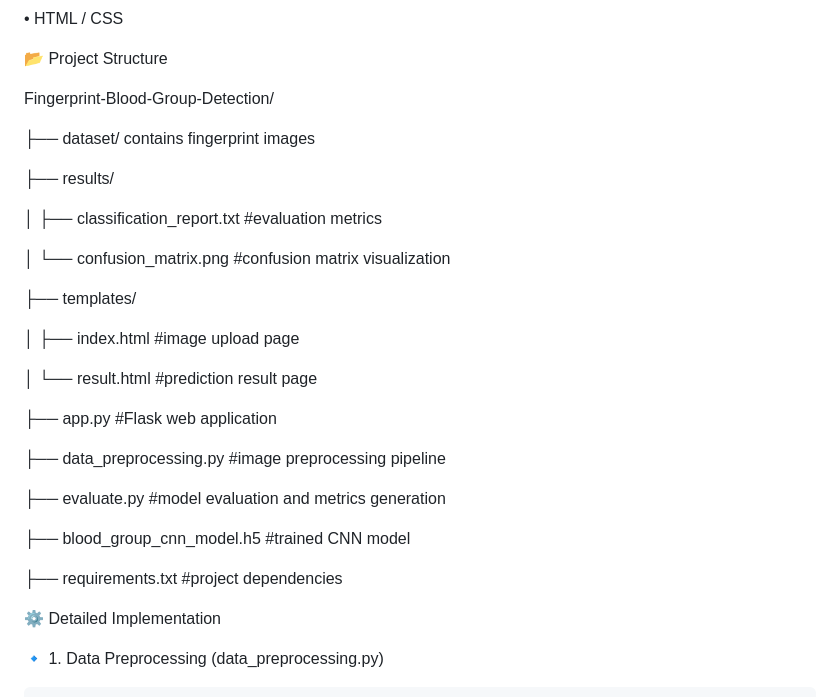
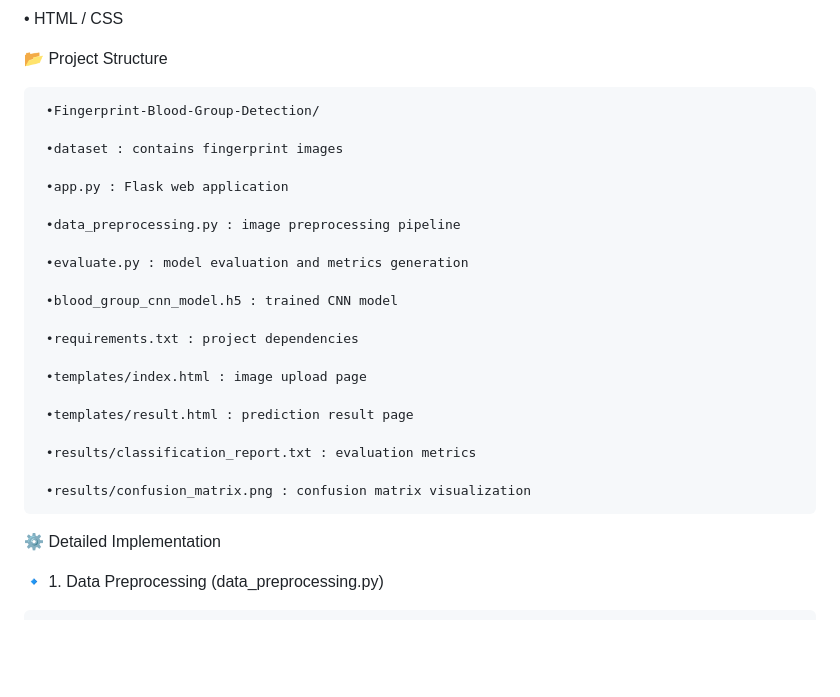
Before and after one commit to sindhura082005/Fingerprint-Blood-Group-Detection, a Markdown page: README.md, the part around the change. Rendered like a GitHub page; blank space fills up the shorter version.

```diff
--- a/README.md
+++ b/README.md
@@ -35,31 +35,27 @@ The project demonstrates an end-to-end machine learning pipeline including data
 
 📂 Project Structure
 
-Fingerprint-Blood-Group-Detection/
+     •Fingerprint-Blood-Group-Detection/
 
-├── dataset/                                       contains fingerprint images
+     •dataset : contains fingerprint images
 
-├── results/
+     •app.py : Flask web application
 
-│   ├── classification_report.txt                  #evaluation metrics
+     •data_preprocessing.py : image preprocessing pipeline
 
-│   └── confusion_matrix.png                       #confusion matrix visualization
+     •evaluate.py : model evaluation and metrics generation
 
-├── templates/
+     •blood_group_cnn_model.h5 : trained CNN model
 
-│   ├── index.html                                 #image upload page
+     •requirements.txt : project dependencies
 
-│   └── result.html                                #prediction result page
+     •templates/index.html : image upload page
 
-├── app.py                                         #Flask web application
+     •templates/result.html : prediction result page
 
-├── data_preprocessing.py                          #image preprocessing pipeline
+     •results/classification_report.txt : evaluation metrics
 
-├── evaluate.py                                    #model evaluation and metrics generation
-
-├── blood_group_cnn_model.h5                       #trained CNN model
-
-├── requirements.txt                               #project dependencies
+     •results/confusion_matrix.png : confusion matrix visualization
 
 
 
```
